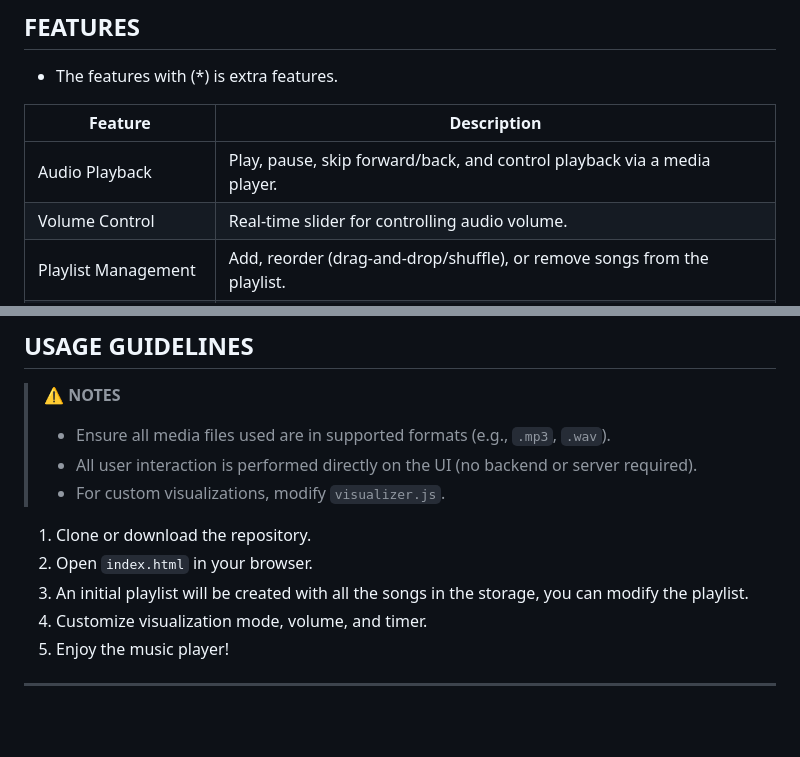
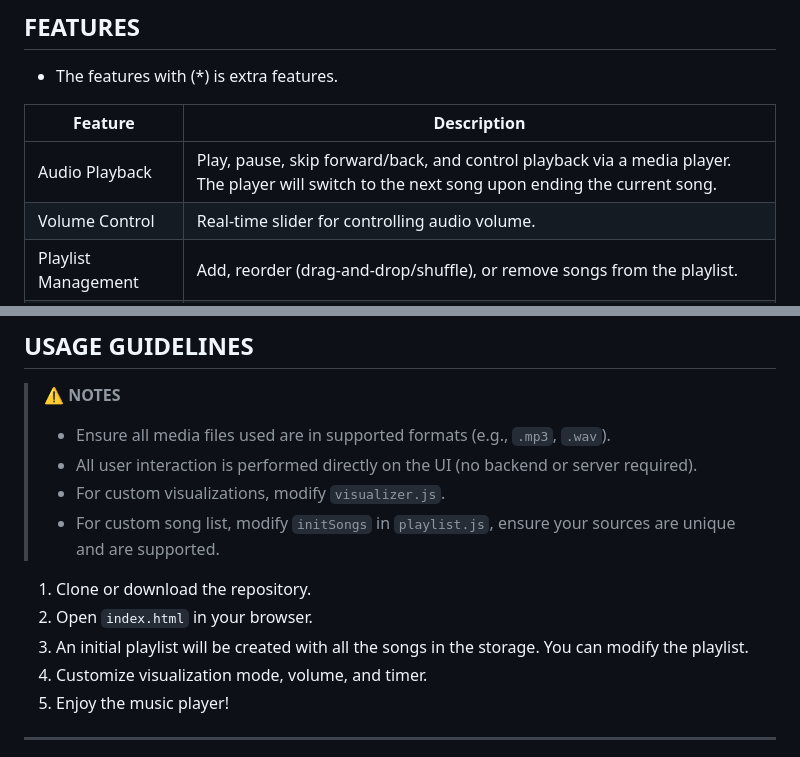
Before and after one commit to DanLinhHuynh-Niwashi/musicplayer, a Markdown page: README.md, 2 parts joined by grey strips. Rendered like a GitHub page; blank space fills up the shorter version.

```diff
--- a/README.md
+++ b/README.md
@@ -37,7 +37,7 @@ The **Music Player** is a browser-based web application that allows users to pla
 
 | **Feature**         | **Description**                                                          |
 | ------------------- | ------------------------------------------------------------------------ |
-| Audio Playback      | Play, pause, skip forward/back, and control playback via a media player. |
+| Audio Playback      | Play, pause, skip forward/back, and control playback via a media player. The player will switch to the next song upon ending the current song.|
 | Volume Control      | Real-time slider for controlling audio volume.                           |
 | Playlist Management | Add, reorder (drag-and-drop/shuffle), or remove songs from the playlist.         |
 | Audio Visualization (*) | Visual modes: Spectrum, Radial, Oscilloscope, Radial-Oscilloscope.       |
@@ -51,10 +51,11 @@ The **Music Player** is a browser-based web application that allows users to pla
 > * Ensure all media files used are in supported formats (e.g., `.mp3`, `.wav`).
 > * All user interaction is performed directly on the UI (no backend or server required).
 > * For custom visualizations, modify `visualizer.js`.
+> * For custom song list, modify `initSongs` in `playlist.js`, ensure your sources are unique and are supported.
 
 1. Clone or download the repository.
 2. Open `index.html` in your browser.
-3. An initial playlist will be created with all the songs in the storage, you can modify the playlist.
+3. An initial playlist will be created with all the songs in the storage. You can modify the playlist.
 4. Customize visualization mode, volume, and timer.
 5. Enjoy the music player!
 
```
Also changed, not shown: other parts of README.md (+1 -1 lines).
